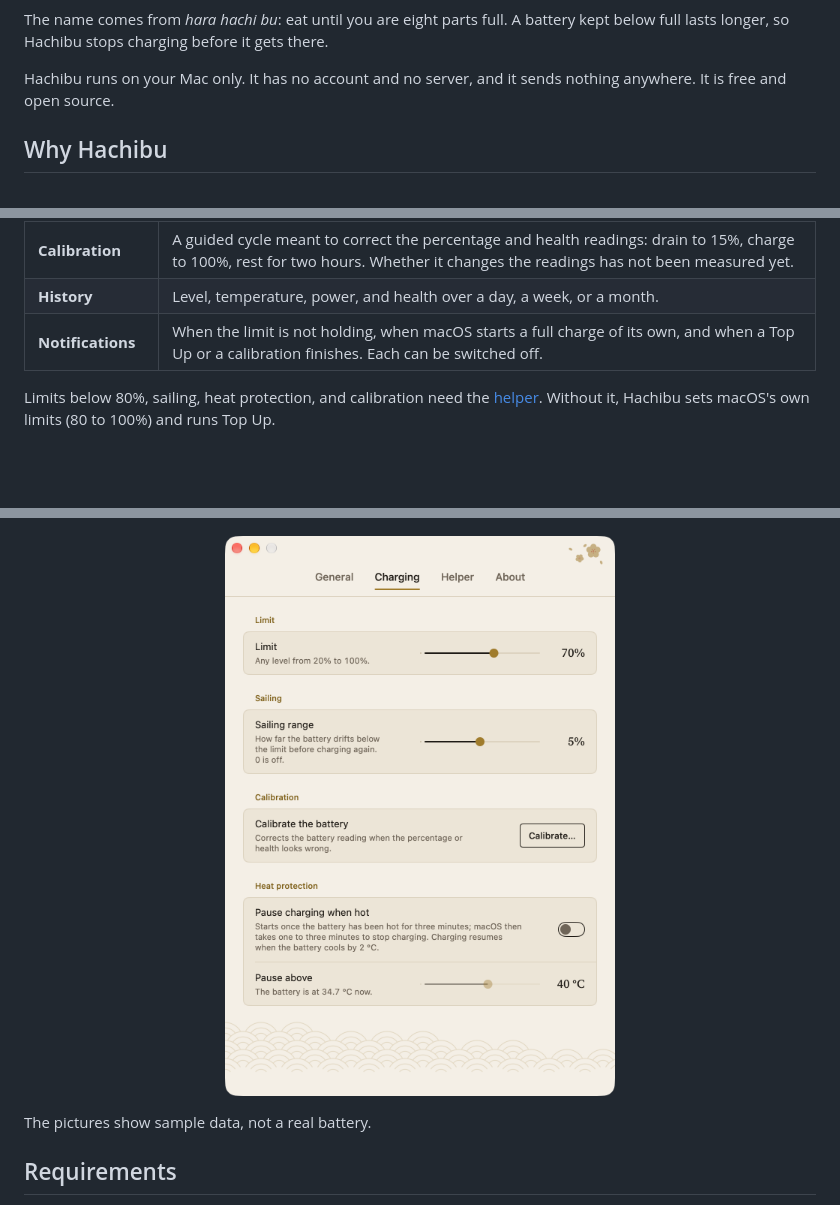
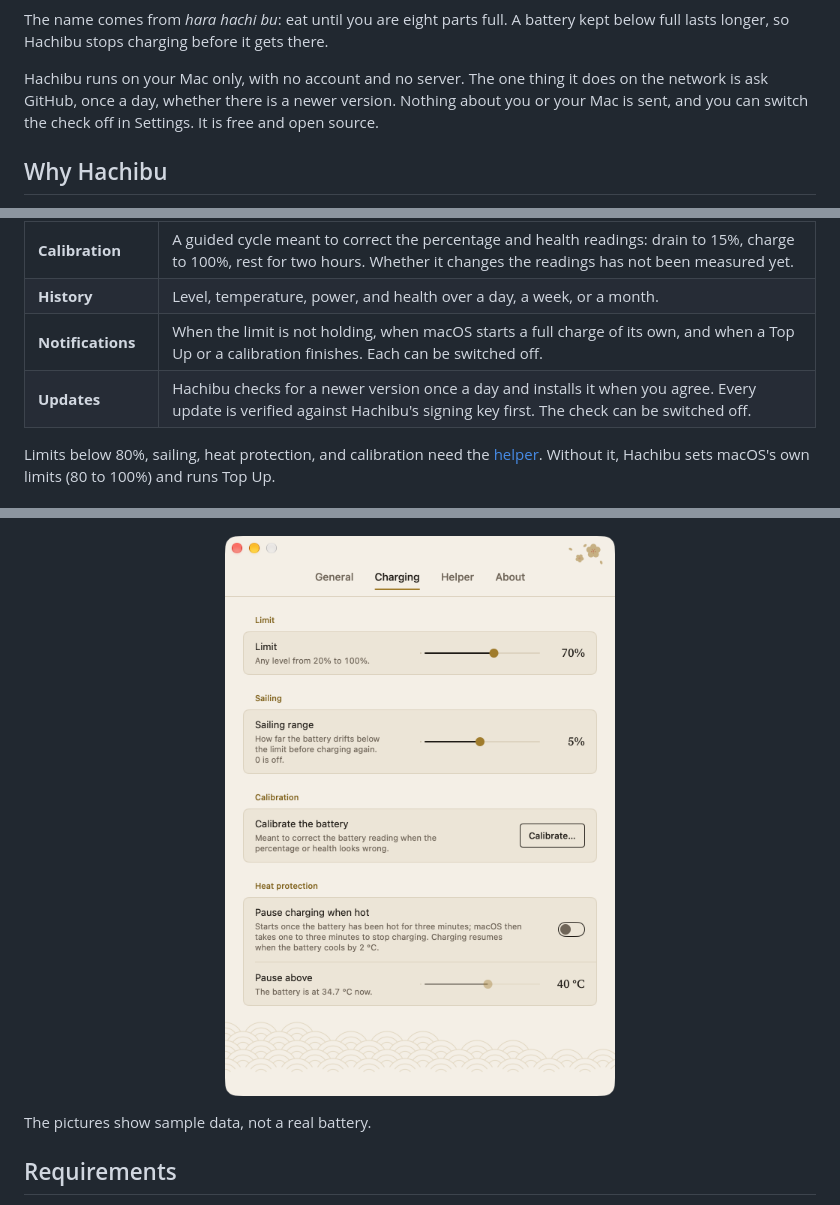
Before and after one commit to hammadmo/hachibu, a Markdown page: README.md, 3 parts joined by grey strips. Drawn GitHub-style; pictures changed too: docs/images/settings-light.png; blank space fills up the shorter version.

```diff
--- a/README.md
+++ b/README.md
@@ -25,8 +25,10 @@ The name comes from *hara hachi bu*: eat until you are eight parts full.
 A battery kept below full lasts longer, so Hachibu stops charging before
 it gets there.
 
-Hachibu runs on your Mac only. It has no account and no server, and it
-sends nothing anywhere. It is free and open source.
+Hachibu runs on your Mac only, with no account and no server. The one
+thing it does on the network is ask GitHub, once a day, whether there is
+a newer version. Nothing about you or your Mac is sent, and you can
+switch the check off in Settings. It is free and open source.
 
 ## Why Hachibu
 
@@ -64,6 +66,7 @@ Pro features in AlDente; in Hachibu they are part of the app.
 | **Calibration** | A guided cycle meant to correct the percentage and health readings: drain to 15%, charge to 100%, rest for two hours. Whether it changes the readings has not been measured yet. |
 | **History** | Level, temperature, power, and health over a day, a week, or a month. |
 | **Notifications** | When the limit is not holding, when macOS starts a full charge of its own, and when a Top Up or a calibration finishes. Each can be switched off. |
+| **Updates** | Hachibu checks for a newer version once a day and installs it when you agree. Every update is verified against Hachibu's signing key first. The check can be switched off. |
 
 Limits below 80%, sailing, heat protection, and calibration need the
 [helper](#how-it-controls-charging). Without it, Hachibu sets macOS's own
```
Also changed, not shown: CLAUDE.md (+1 -0 lines), docs/BUILDING.md (+28 -0 lines), docs/images/settings-dark.png, 14 other files.
